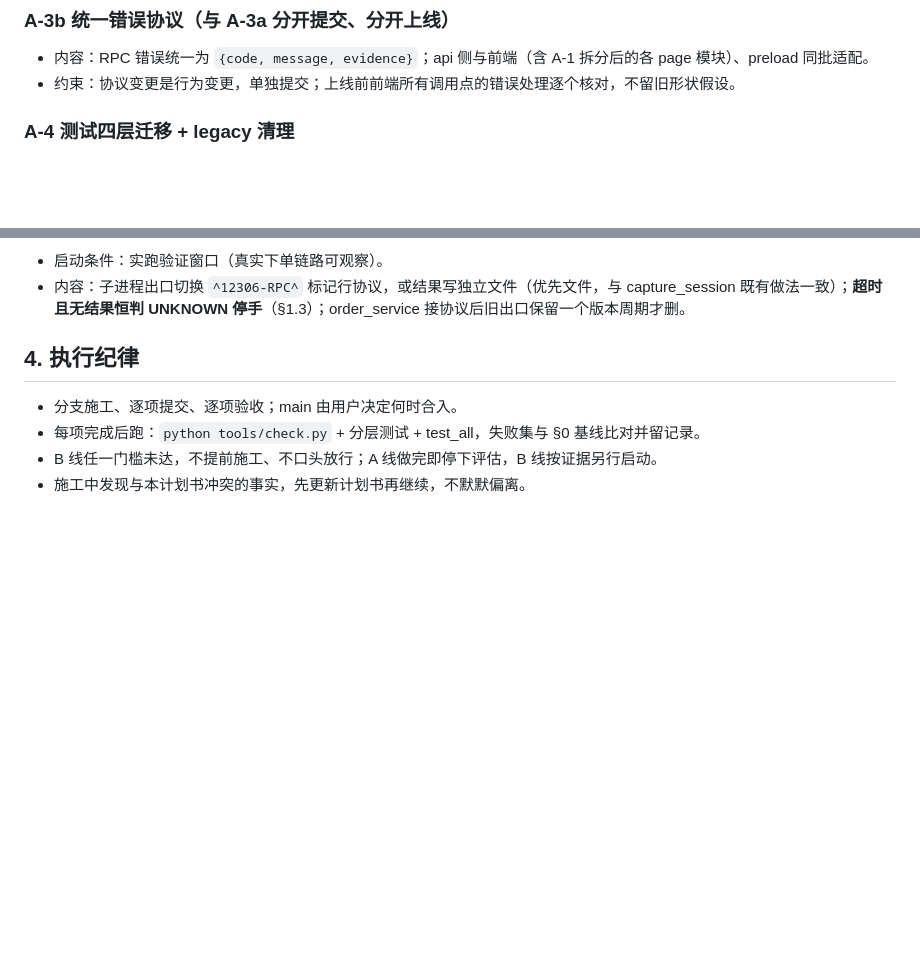
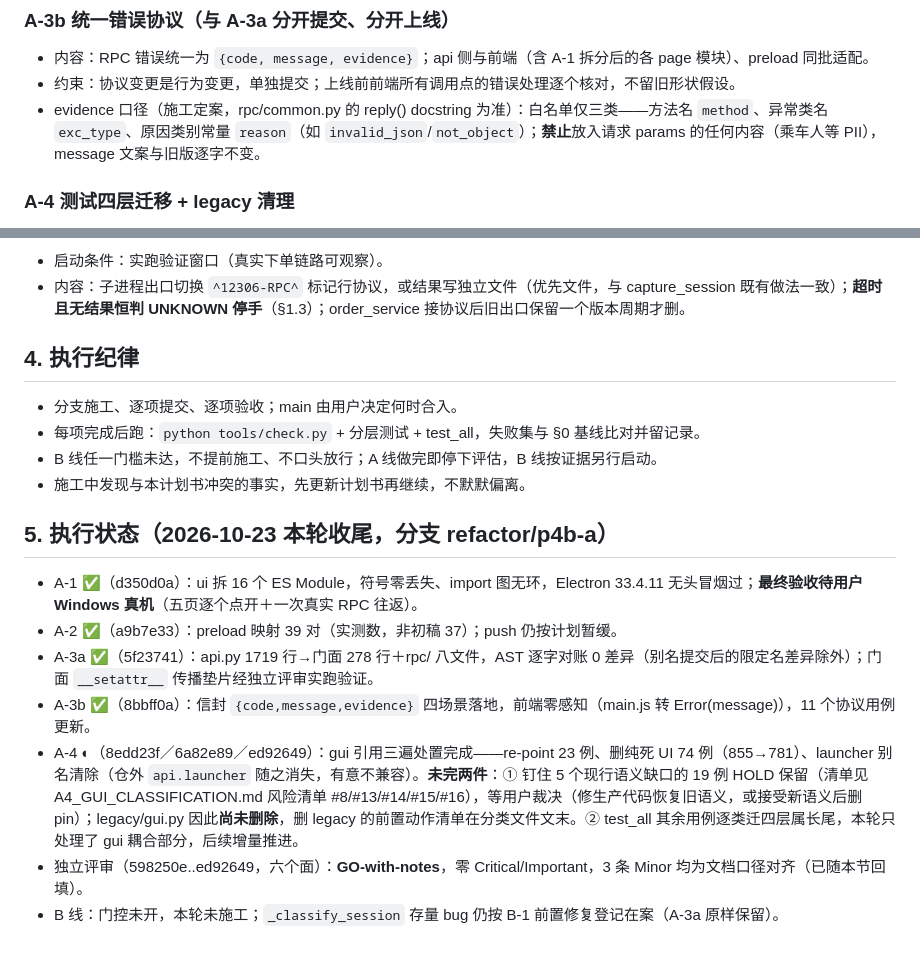
Before and after one commit to c66-m/12306-ticket-monitor, a Markdown page: REFACTOR_PLAN_V2.md, 2 parts joined by grey strips. GitHub-like rendering; blank space fills up the shorter version.

```diff
--- a/REFACTOR_PLAN_V2.md
+++ b/REFACTOR_PLAN_V2.md
@@ -50,6 +50,7 @@
 ### A-3b 统一错误协议（与 A-3a 分开提交、分开上线）
 - 内容：RPC 错误统一为 `{code, message, evidence}`；api 侧与前端（含 A-1 拆分后的各 page 模块）、preload 同批适配。
 - 约束：协议变更是行为变更，单独提交；上线前前端所有调用点的错误处理逐个核对，不留旧形状假设。
+- evidence 口径（施工定案，rpc/common.py 的 reply() docstring 为准）：白名单仅三类——方法名 `method`、异常类名 `exc_type`、原因类别常量 `reason`（如 `invalid_json`/`not_object`）；**禁止**放入请求 params 的任何内容（乘车人等 PII），message 文案与旧版逐字不变。
 
 ### A-4 测试四层迁移 + legacy 清理
 - 前置：先全仓 grep 生成**真实引用清单**（谁 import legacy、共几处、每处测什么），以清单为准估工作量与排期（此前口头数字 49 用例/198 行与仓库实测对不上，不作依据）。
@@ -83,3 +84,13 @@
 - 每项完成后跑：`python tools/check.py` + 分层测试 + test_all，失败集与 §0 基线比对并留记录。
 - B 线任一门槛未达，不提前施工、不口头放行；A 线做完即停下评估，B 线按证据另行启动。
 - 施工中发现与本计划书冲突的事实，先更新计划书再继续，不默默偏离。
+
+## 5. 执行状态（2026-10-23 本轮收尾，分支 refactor/p4b-a）
+
+- A-1 ✅（d350d0a）：ui 拆 16 个 ES Module，符号零丢失、import 图无环，Electron 33.4.11 无头冒烟过；**最终验收待用户 Windows 真机**（五页逐个点开＋一次真实 RPC 往返）。
+- A-2 ✅（a9b7e33）：preload 映射 39 对（实测数，非初稿 37）；push 仍按计划暂缓。
+- A-3a ✅（5f23741）：api.py 1719 行→门面 278 行＋rpc/ 八文件，AST 逐字对账 0 差异（别名提交后的限定名差异除外）；门面 `__setattr__` 传播垫片经独立评审实跑验证。
+- A-3b ✅（8bbff0a）：信封 `{code,message,evidence}` 四场景落地，前端零感知（main.js 转 Error(message)），11 个协议用例更新。
+- A-4 ◐（8edd23f／6a82e89／ed92649）：gui 引用三遍处置完成——re-point 23 例、删纯死 UI 74 例（855→781）、launcher 别名清除（仓外 `api.launcher` 随之消失，有意不兼容）。**未完两件**：① 钉住 5 个现行语义缺口的 19 例 HOLD 保留（清单见 A4_GUI_CLASSIFICATION.md 风险清单 #8/#13/#14/#15/#16），等用户裁决（修生产代码恢复旧语义，或接受新语义后删 pin）；legacy/gui.py 因此**尚未删除**，删 legacy 的前置动作清单在分类文件文末。② test_all 其余用例逐类迁四层属长尾，本轮只处理了 gui 耦合部分，后续增量推进。
+- 独立评审（598250e..ed92649，六个面）：**GO-with-notes**，零 Critical/Important，3 条 Minor 均为文档口径对齐（已随本节回填）。
+- B 线：门控未开，本轮未施工；`_classify_session` 存量 bug 仍按 B-1 前置修复登记在案（A-3a 原样保留）。
```
Also changed, not shown: A4_GUI_CLASSIFICATION.md (+10 -0 lines), README.md (+1 -1 lines).
